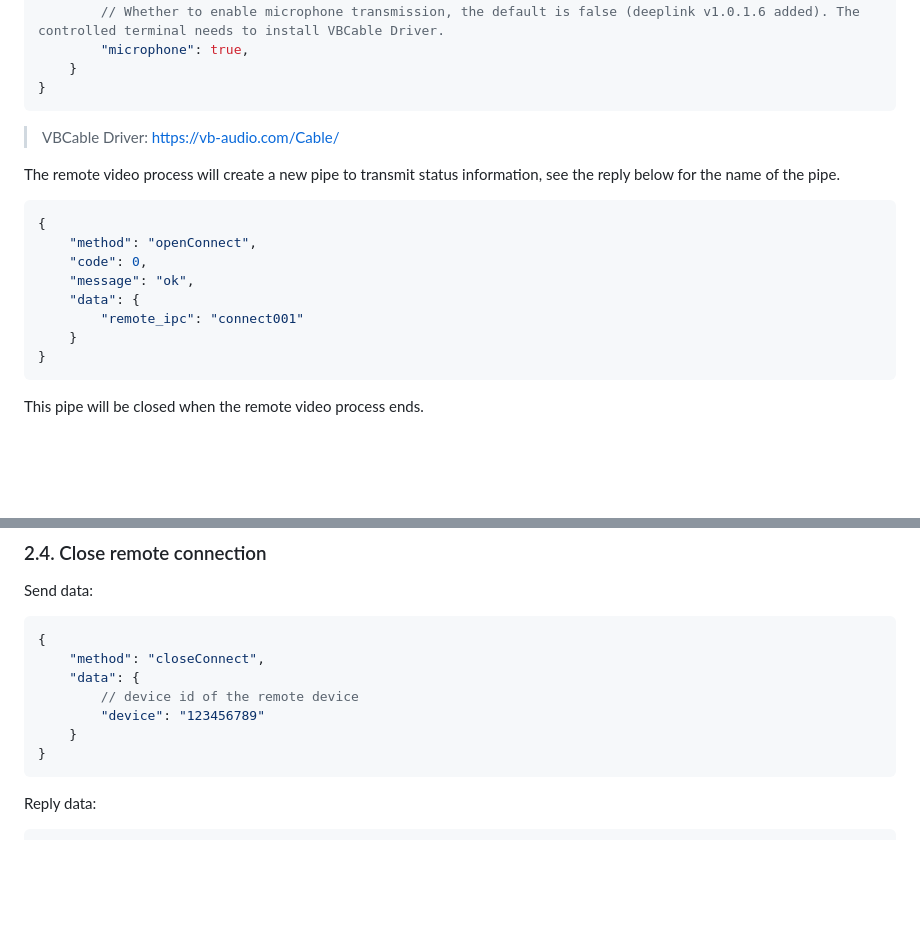
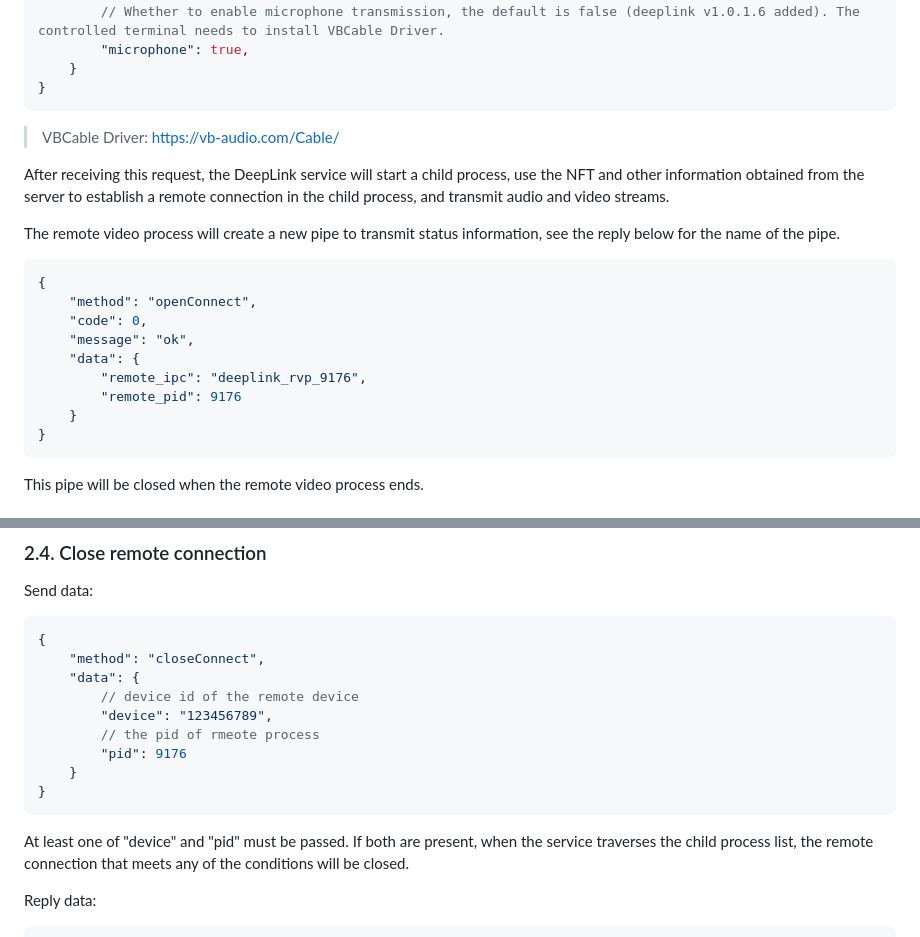
Before and after one commit to DeepLinkProtocol/DeepLinkSDK-Win, a Markdown page: docs/sdk_user_manual.md, 2 parts joined by grey strips. Rendered like a GitHub page; blank space fills up the shorter version.

````diff
--- a/docs/sdk_user_manual.md
+++ b/docs/sdk_user_manual.md
@@ -67,6 +67,8 @@ Send data:
 
 >VBCable Driver: <https://vb-audio.com/Cable/>
 
+After receiving this request, the DeepLink service will start a child process, use the NFT and other information obtained from the server to establish a remote connection in the child process, and transmit audio and video streams.
+
 The remote video process will create a new pipe to transmit status information, see the reply below for the name of the pipe.
 
 ```json
@@ -75,7 +77,8 @@ The remote video process will create a new pipe to transmit status information,
     "code": 0,
     "message": "ok",
     "data": {
-        "remote_ipc": "connect001"
+        "remote_ipc": "deeplink_rvp_9176",
+        "remote_pid": 9176
     }
 }
 ```
@@ -179,10 +182,14 @@ Send data:
     "method": "closeConnect",
     "data": {
         // device id of the remote device
-        "device": "123456789"
+        "device": "123456789",
+        // the pid of rmeote process
+        "pid": 9176
     }
 }
 ```
+
+At least one of "device" and "pid" must be passed. If both are present, when the service traverses the child process list, the remote connection that meets any of the conditions will be closed.
 
 Reply data:
 
````
Also changed, not shown: docs/sdk_user_manual_cn.md (+9 -2 lines).
